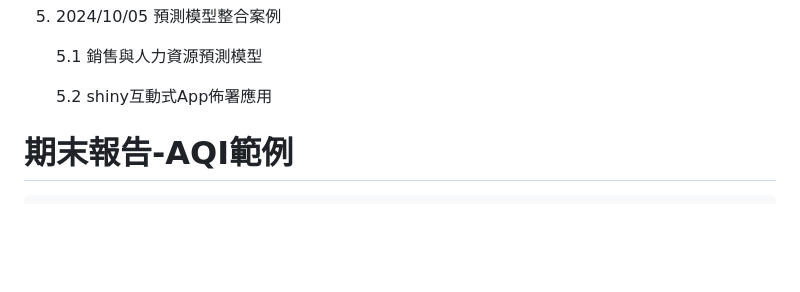
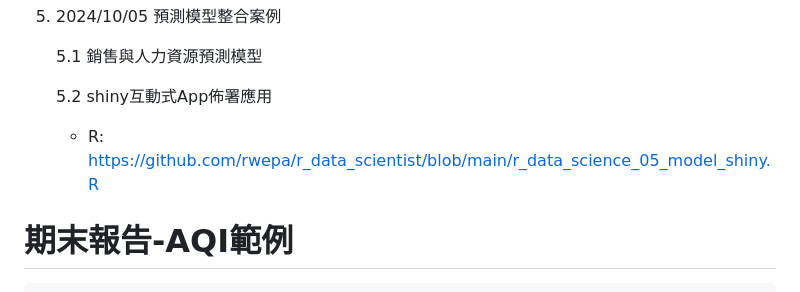
Before and after one commit to rwepa/r_data_scientist, a Markdown page: README.md, the part around the change. Drawn GitHub-style; blank space fills up the shorter version.

```diff
--- a/README.md
+++ b/README.md
@@ -46,6 +46,8 @@
     5.1 銷售與人力資源預測模型
 
     5.2 shiny互動式App佈署應用
+
+    + R: https://github.com/rwepa/r_data_scientist/blob/main/r_data_science_05_model_shiny.R
 
 # 期末報告-AQI範例
 
```
